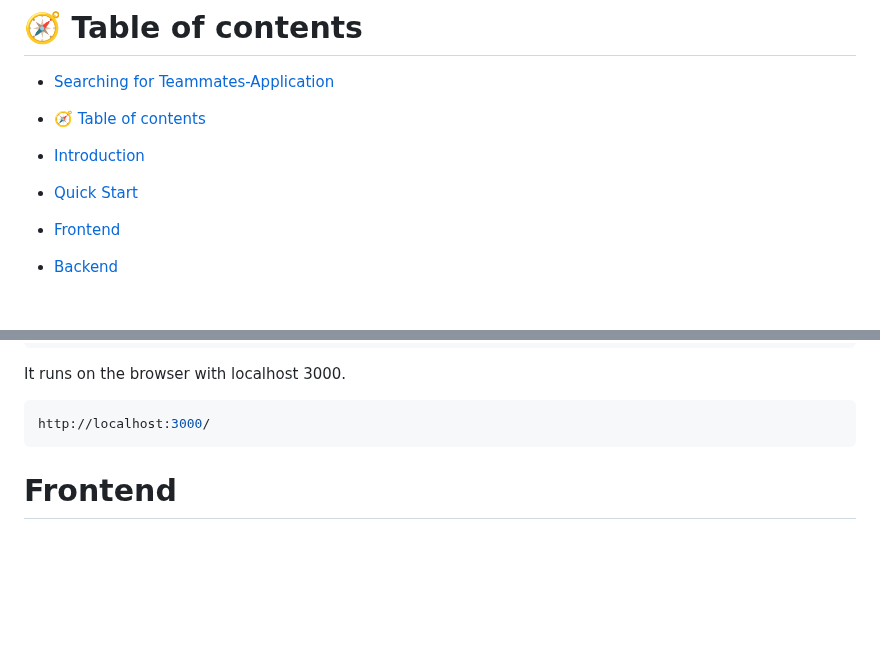
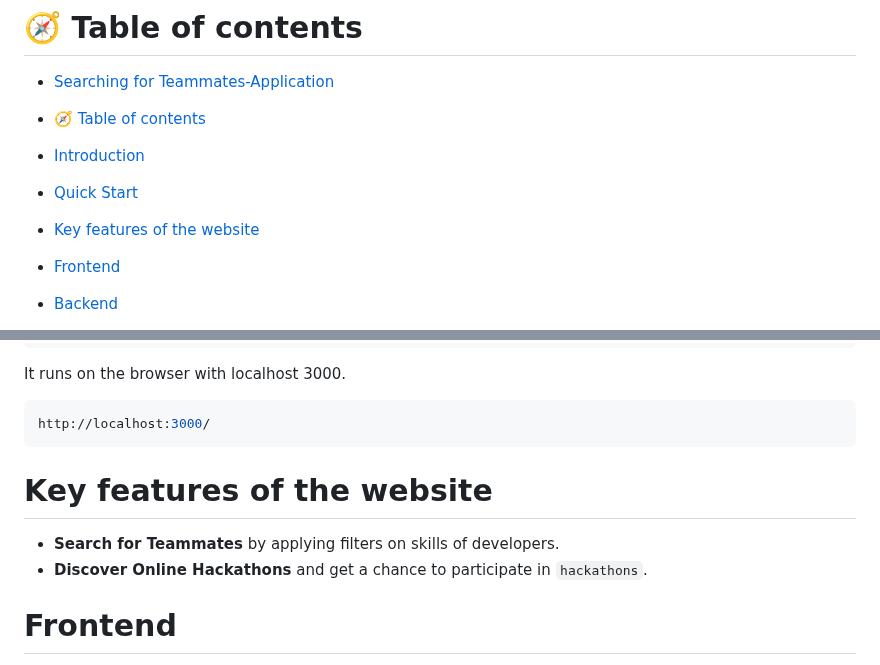
Before and after one commit to AditiRathore03/Devheat_Beta_Hackbots, a Markdown page: README.md, 2 parts joined by grey strips. Drawn GitHub-style; blank space fills up the shorter version.

````diff
--- a/README.md
+++ b/README.md
@@ -8,6 +8,7 @@
 - [🧭 Table of contents](#-table-of-contents)
 - [Introduction](#introduction)
 - [Quick Start](#quick-start)
+- [Key features of the website](#key-features-of-the-website)
 - [Frontend](#frontend)
 - [Backend](#backend)
 - [Database](#database)
@@ -47,6 +48,10 @@ It runs on the browser with localhost 3000.
 ```sh
 http://localhost:3000/
 ```
+
+# Key features of the website
+- **Search for Teammates** by applying filters on skills of developers.
+- **Discover Online Hackathons** and get a chance to participate in `hackathons`.
 
 # Frontend
 
````
